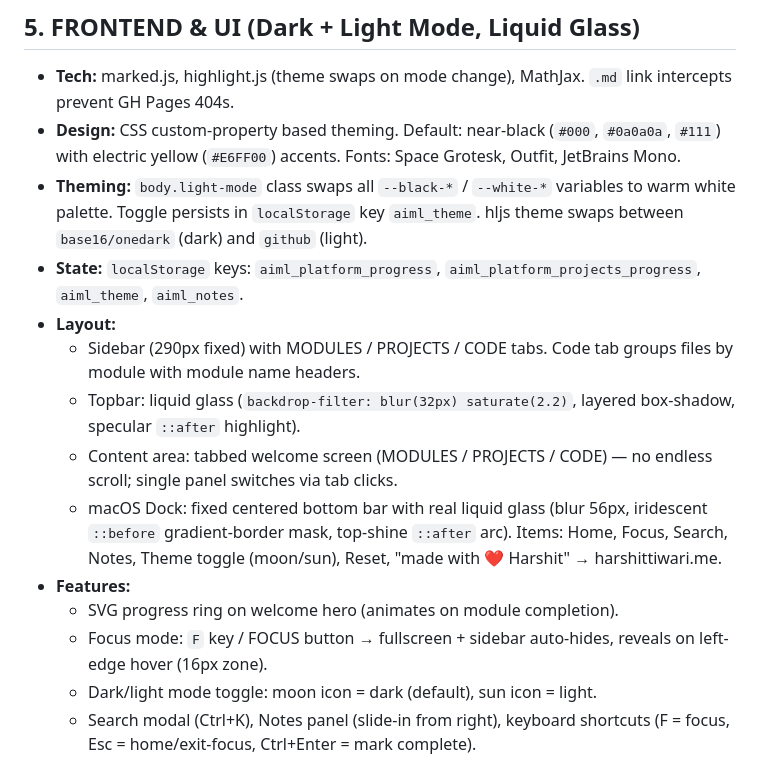
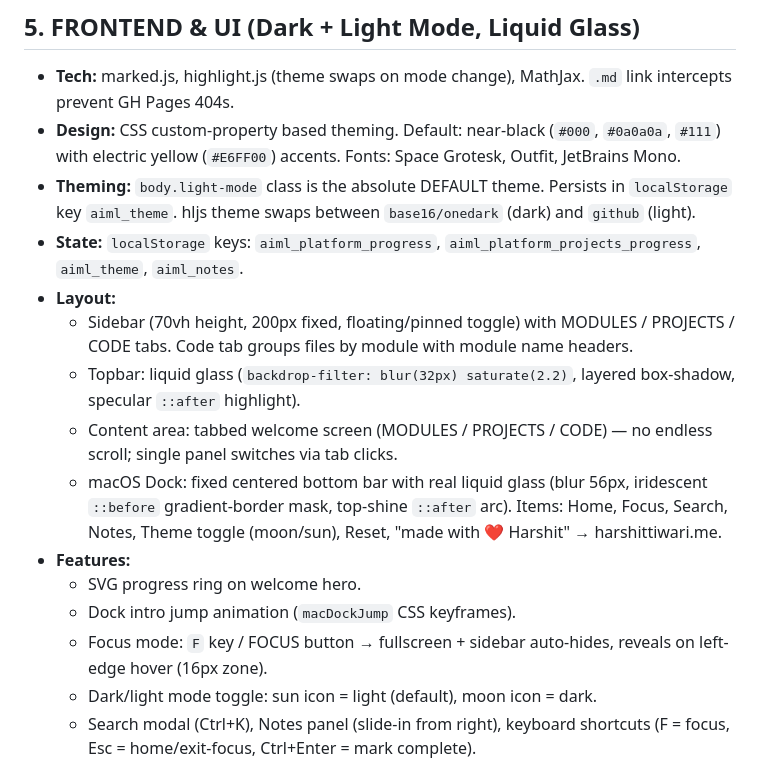
Before and after one commit to iamharshit188/guide, a Markdown page: context.md, the part around the change. Rendered like a GitHub page.

Commit message:
docs: update context and readme to reflect new light mode default, layout and styling changes

```diff
--- a/context.md
+++ b/context.md
@@ -54,17 +54,18 @@
 ## 5. FRONTEND & UI (Dark + Light Mode, Liquid Glass)
 - **Tech:** marked.js, highlight.js (theme swaps on mode change), MathJax. `.md` link intercepts prevent GH Pages 404s.
 - **Design:** CSS custom-property based theming. Default: near-black (`#000`, `#0a0a0a`, `#111`) with electric yellow (`#E6FF00`) accents. Fonts: Space Grotesk, Outfit, JetBrains Mono.
-- **Theming:** `body.light-mode` class swaps all `--black-*` / `--white-*` variables to warm white palette. Toggle persists in `localStorage` key `aiml_theme`. hljs theme swaps between `base16/onedark` (dark) and `github` (light).
+- **Theming:** `body.light-mode` class is the absolute DEFAULT theme. Persists in `localStorage` key `aiml_theme`. hljs theme swaps between `base16/onedark` (dark) and `github` (light).
 - **State:** `localStorage` keys: `aiml_platform_progress`, `aiml_platform_projects_progress`, `aiml_theme`, `aiml_notes`.
 - **Layout:**
-  - Sidebar (290px fixed) with MODULES / PROJECTS / CODE tabs. Code tab groups files by module with module name headers.
+  - Sidebar (70vh height, 200px fixed, floating/pinned toggle) with MODULES / PROJECTS / CODE tabs. Code tab groups files by module with module name headers.
   - Topbar: liquid glass (`backdrop-filter: blur(32px) saturate(2.2)`, layered box-shadow, specular `::after` highlight).
   - Content area: tabbed welcome screen (MODULES / PROJECTS / CODE) — no endless scroll; single panel switches via tab clicks.
   - macOS Dock: fixed centered bottom bar with real liquid glass (blur 56px, iridescent `::before` gradient-border mask, top-shine `::after` arc). Items: Home, Focus, Search, Notes, Theme toggle (moon/sun), Reset, "made with ❤ Harshit" → harshittiwari.me.
 - **Features:**
-  - SVG progress ring on welcome hero (animates on module completion).
+  - SVG progress ring on welcome hero.
+  - Dock intro jump animation (`macDockJump` CSS keyframes).
   - Focus mode: `F` key / FOCUS button → fullscreen + sidebar auto-hides, reveals on left-edge hover (16px zone).
-  - Dark/light mode toggle: moon icon = dark (default), sun icon = light.
+  - Dark/light mode toggle: sun icon = light (default), moon icon = dark.
   - Search modal (Ctrl+K), Notes panel (slide-in from right), keyboard shortcuts (F = focus, Esc = home/exit-focus, Ctrl+Enter = mark complete).
 
 ## 6. RULES & STYLE (NON-NEGOTIABLE)
```
Also changed, not shown: 1 other file.
